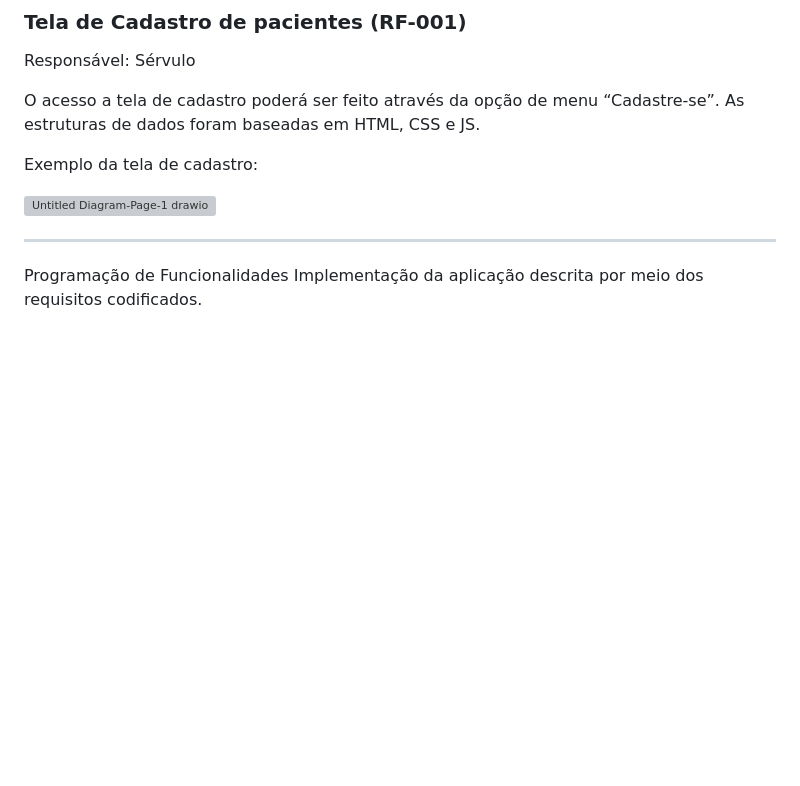
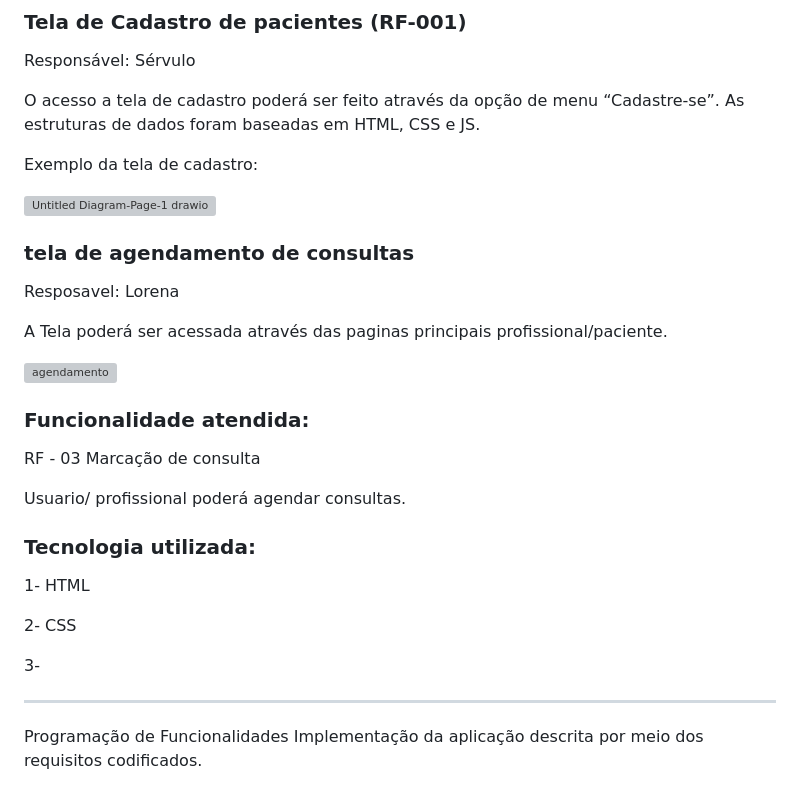
Before and after one commit to Andryws121/Trabalho-Faculdade-Sistema-De-Cl-nica-M-dica, a Markdown page: documentos/06-Programação de Funcionalidades.md, the part around the change. Rendered like a GitHub page; blank space fills up the shorter version; grey boxes are pictures that could not be loaded.

Commit message:
ex de tela de agendamento

```diff
--- a/documentos/06-Programação de Funcionalidades.md
+++ b/documentos/06-Programação de Funcionalidades.md
@@ -81,6 +81,28 @@ O acesso a tela de cadastro poderá ser feito através da opção de menu “Cad
 Exemplo da tela de cadastro:
 
 ![Untitled Diagram-Page-1 drawio](https://github.com/ICEI-PUC-Minas-PMV-ADS/pmv-ads-2025-2-e1-proj-web-t9-g5-turma-9/blob/main/documentos/img/cadastro_Paciente.png)
+
+### tela de agendamento de consultas
+
+Resposavel: Lorena
+
+A Tela poderá ser acessada através das paginas principais profissional/paciente.
+
+![agendamento](https://github.com/ICEI-PUC-Minas-PMV-ADS/pmv-ads-2025-2-e1-proj-web-t9-g5-turma-9/blob/main/codigo-fonte/tela-de-agendamento/tela%20de%20agendamento.png)
+
+
+### Funcionalidade atendida:
+RF - 03 Marcação de consulta
+
+Usuario/ profissional poderá agendar consultas.
+
+ ### Tecnologia utilizada:
+
+1- HTML
+
+2- CSS
+
+3-
 _______________________________________________________________________________________
 Programação de Funcionalidades
 Implementação da aplicação descrita por meio dos requisitos codificados.
```
